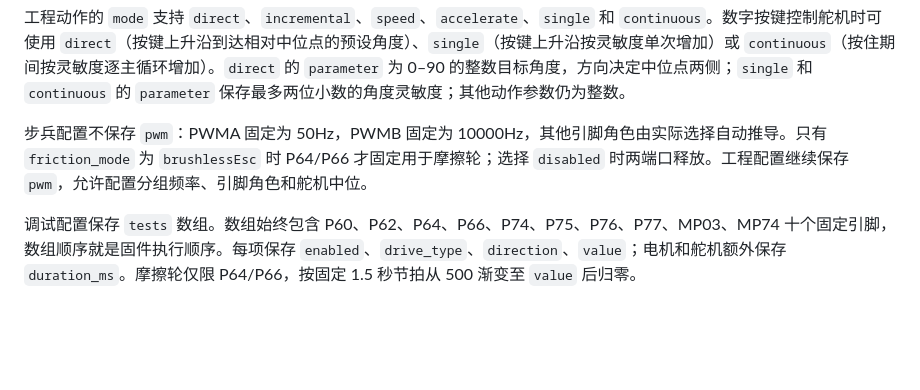
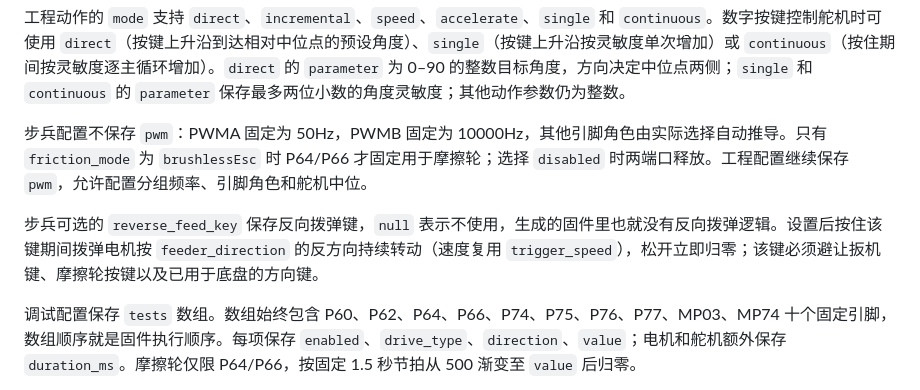
Before and after one commit to louqingjie/PIE-Block, a Markdown page: docs/Flutter项目文件格式.md, the part around the change. Rendered like a GitHub page; blank space fills up the shorter version.

Commit message:
docs: 记录步兵反向拨弹键字段
说明 reverse_feed_key 留空不生成反向逻辑，以及按住期间的反向转动与按键避让规则。

```diff
--- a/docs/Flutter项目文件格式.md
+++ b/docs/Flutter项目文件格式.md
@@ -39,6 +39,8 @@
 
 步兵配置不保存 `pwm`：PWMA 固定为 50Hz，PWMB 固定为 10000Hz，其他引脚角色由实际选择自动推导。只有 `friction_mode` 为 `brushlessEsc` 时 P64/P66 才固定用于摩擦轮；选择 `disabled` 时两端口释放。工程配置继续保存 `pwm`，允许配置分组频率、引脚角色和舵机中位。
 
+步兵可选的 `reverse_feed_key` 保存反向拨弹键，`null` 表示不使用，生成的固件里也就没有反向拨弹逻辑。设置后按住该键期间拨弹电机按 `feeder_direction` 的反方向持续转动（速度复用 `trigger_speed`），松开立即归零；该键必须避让扳机键、摩擦轮按键以及已用于底盘的方向键。
+
 调试配置保存 `tests` 数组。数组始终包含 P60、P62、P64、P66、P74、P75、P76、P77、MP03、MP74 十个固定引脚，数组顺序就是固件执行顺序。每项保存 `enabled`、`drive_type`、`direction`、`value`；电机和舵机额外保存 `duration_ms`。摩擦轮仅限 P64/P66，按固定 1.5 秒节拍从 500 渐变至 `value` 后归零。
 
 音乐配置保存 `ticks_per_quarter`、`source_name`、`track_name`、`notes`、`tempo_events` 和 `time_signature_events`。每个音符保存稳定 `id`、`pitch`、`start_tick`、`duration_ticks` 与 `primary`；相同起始 tick 必须且只能有一个主音，其他音符作为低亮度参考并参与 MIDI 导出。速度事件保存每四分音符微秒数，拍号事件保存分子和分母，两类事件都从 tick 0 开始并严格递增。项目不保存原始 MIDI 字节、力度、乐器、通道或控制器。
```
